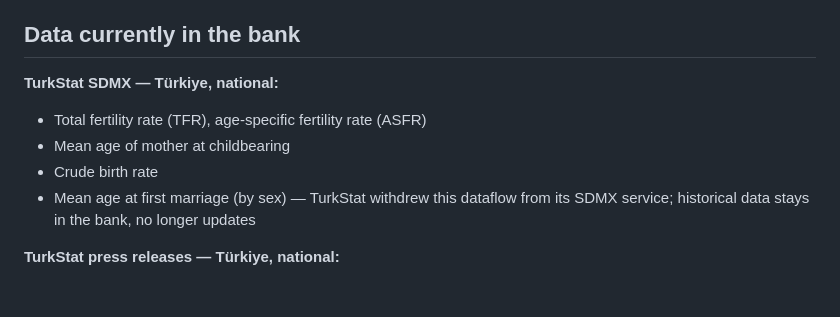
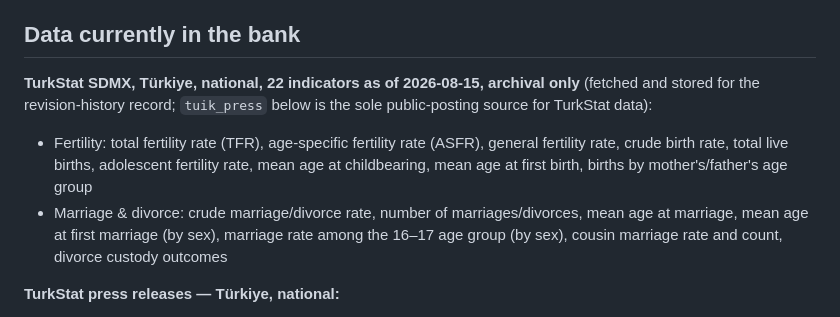
Before and after one commit to keskinfaruk/veridem, a Markdown page: README.md, the part around the change. Rendered like a GitHub page; blank space fills up the shorter version.

Commit message:
Update README's TurkStat SDMX indicator list
22 indicators as of 2026-08-15, up from 5. Notes the catalogue rename and that tuik_press, not SDMX, is the public-posting source.

```diff
--- a/README.md
+++ b/README.md
@@ -54,12 +54,17 @@ changed. *veri* (data) + *demografi*.
 
 ## Data currently in the bank
 
-**TurkStat SDMX — Türkiye, national:**
-- Total fertility rate (TFR), age-specific fertility rate (ASFR)
-- Mean age of mother at childbearing
-- Crude birth rate
-- Mean age at first marriage (by sex) — TurkStat withdrew this dataflow
-  from its SDMX service; historical data stays in the bank, no longer updates
+**TurkStat SDMX, Türkiye, national, 22 indicators as of 2026-08-15,
+archival only** (fetched and stored for the revision-history record;
+`tuik_press` below is the sole public-posting source for TurkStat data):
+- Fertility: total fertility rate (TFR), age-specific fertility rate (ASFR),
+  general fertility rate, crude birth rate, total live births, adolescent
+  fertility rate, mean age at childbearing, mean age at first birth,
+  births by mother's/father's age group
+- Marriage & divorce: crude marriage/divorce rate, number of
+  marriages/divorces, mean age at marriage, mean age at first marriage
+  (by sex), marriage rate among the 16–17 age group (by sex), cousin
+  marriage rate and count, divorce custody outcomes
 
 **TurkStat press releases — Türkiye, national:**
 - Total live births, adolescent fertility rate, mean age at first birth
```
